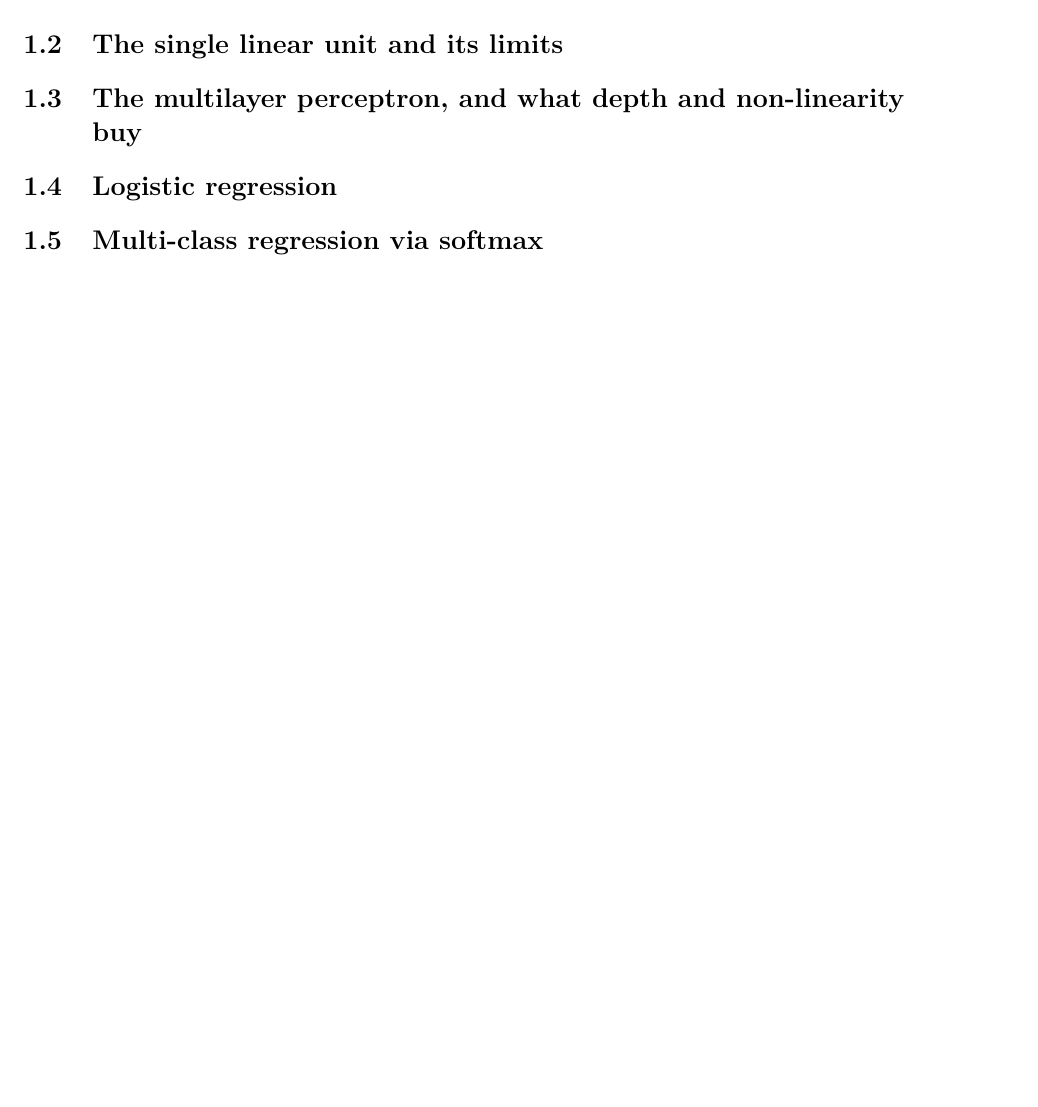
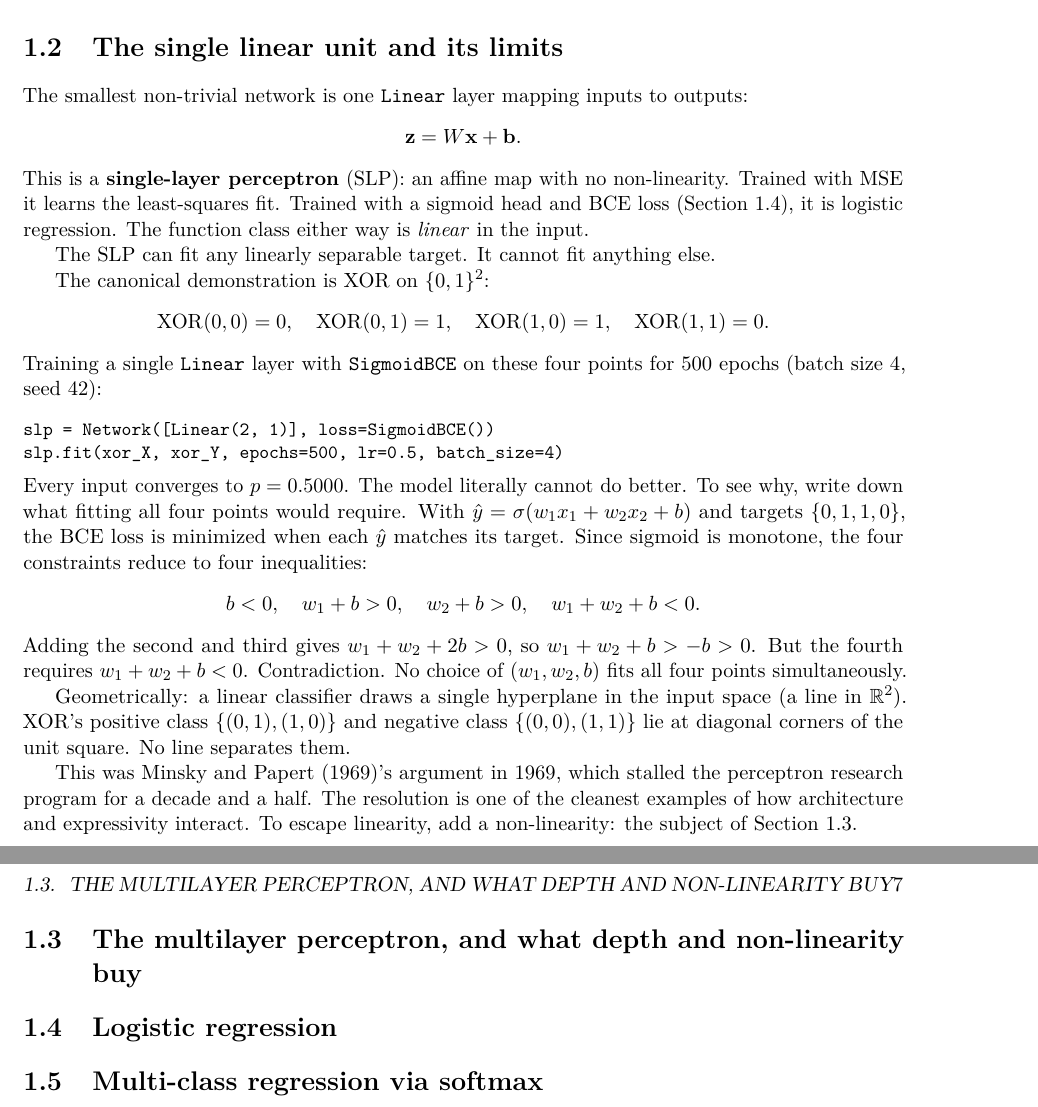
Before and after one commit to queelius/scratchnn, a LaTeX book (inductive-biases/book/book.tex, which reads inductive-biases/book/chapters/ch01/01-foundations-to-limits.tex, inductive-biases/book/preamble.tex): part of page 9 of 11 before the commit and two parts of pages 10 and 11 of 13 after it, the two joined at a grey line, cut so that both start at the same text, the shorter picture padded with empty space. Compiled offline with pdfLaTeX.

Commit message:
ch01: sections 1-2 function approximation and the linear unit's limits
Co-Authored-By: Claude Opus 4.8 (1M context) <noreply@anthropic.com>

```diff
--- a/inductive-biases/book/chapters/ch01/01-foundations-to-limits.tex
+++ b/inductive-biases/book/chapters/ch01/01-foundations-to-limits.tex
@@ -8,3 +64,56 @@
 
 \section{The single linear unit and its limits}\label{sec:linear-limits}
 
+The smallest non-trivial network is one \texttt{Linear} layer mapping
+inputs to outputs:
+\[
+  \vz = W \vx + \mathbf{b}.
+\]
+This is a \textbf{single-layer perceptron} (SLP): an affine map with no
+non-linearity. Trained with MSE it learns the least-squares fit. Trained
+with a sigmoid head and BCE loss (\Cref{sec:logistic}), it is logistic
+regression. The function class either way is \emph{linear} in the input.
+
+The SLP can fit any linearly separable target. It cannot fit anything
+else.
+
+The canonical demonstration is XOR on $\{0, 1\}^2$:
+\[
+  \mathrm{XOR}(0,0) = 0, \quad
+  \mathrm{XOR}(0,1) = 1, \quad
+  \mathrm{XOR}(1,0) = 1, \quad
+  \mathrm{XOR}(1,1) = 0.
+\]
+Training a single \texttt{Linear} layer with \texttt{SigmoidBCE} on these
+four points for 500 epochs (batch size 4, seed~42):
+\begin{lstlisting}
+slp = Network([Linear(2, 1)], loss=SigmoidBCE())
+slp.fit(xor_X, xor_Y, epochs=500, lr=0.5, batch_size=4)
+\end{lstlisting}
+Every input converges to $p = 0.5000$. The model literally cannot do
+better. To see why, write down what fitting all four points would
+require. With $\hat{y} = \sigma(w_1 x_1 + w_2 x_2 + b)$ and targets
+$\{0, 1, 1, 0\}$, the BCE loss is minimized when each $\hat{y}$ matches
+its target. Since sigmoid is monotone, the four constraints reduce to
+four inequalities:
+\[
+  b < 0, \quad
+  w_1 + b > 0, \quad
+  w_2 + b > 0, \quad
+  w_1 + w_2 + b < 0.
+\]
+Adding the second and third gives $w_1 + w_2 + 2b > 0$, so
+$w_1 + w_2 + b > -b > 0$. But the fourth requires
+$w_1 + w_2 + b < 0$. Contradiction. No choice of $(w_1, w_2, b)$
+fits all four points simultaneously.
+
+Geometrically: a linear classifier draws a single hyperplane in the
+input space (a line in $\R^2$). XOR's positive class
+$\{(0,1),(1,0)\}$ and negative class $\{(0,0),(1,1)\}$ lie at
+diagonal corners of the unit square. No line separates them.
+
+This was \textcite{minsky1969perceptrons}'s argument in 1969, which
+stalled the perceptron research program for a decade and a half. The
+resolution is one of the cleanest examples of how architecture and
+expressivity interact. To escape linearity, add a non-linearity: the
+subject of \Cref{sec:mlp-backprop}.
--- a/inductive-biases/book/preamble.tex
+++ b/inductive-biases/book/preamble.tex
@@ -11,6 +11,7 @@
 
 \usepackage[backend=biber,style=authoryear]{biblatex}
 \usepackage[hidelinks]{hyperref}
+\usepackage[capitalise,noabbrev]{cleveref}
 
 % Parts and chapters numbered; sections too by default. Adjust per project.
 \setcounter{secnumdepth}{2}
```
Also changed, not shown: inductive-biases/book/chapters/ch01/01-foundations-to-limits.tex (63 more changed lines).
